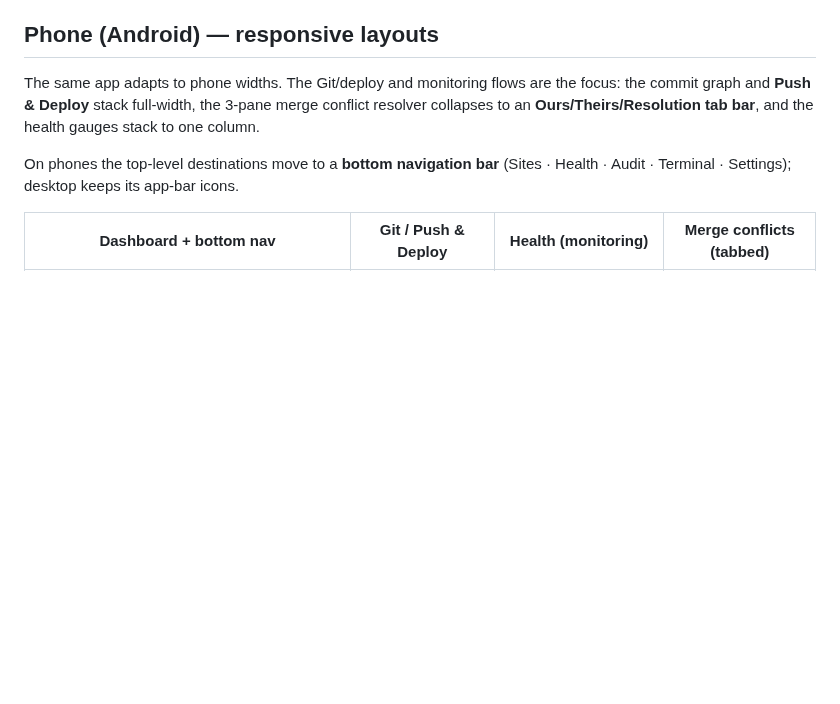
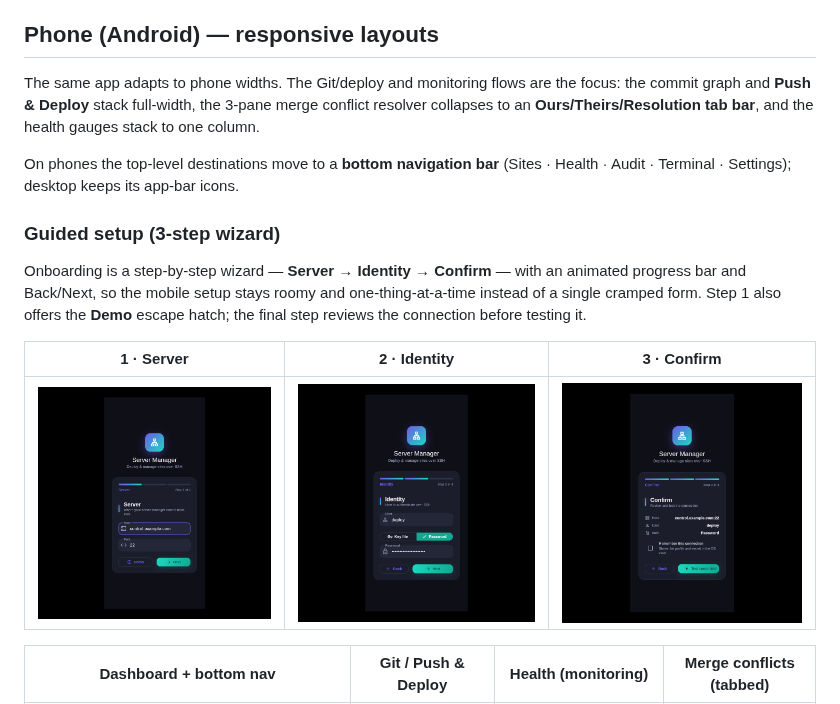
Before and after one commit to regnatech/server-manager, a Markdown page: docs/screenshots/README.md, the part around the change. Rendered like a GitHub page; pictures changed too: docs/screenshots/21-connect-step1.png (added), docs/screenshots/22-connect-step2.png (added), docs/screenshots/23-connect-step3.png (added); blank space fills up the shorter version.

```diff
--- a/docs/screenshots/README.md
+++ b/docs/screenshots/README.md
@@ -53,6 +53,17 @@ health gauges stack to one column.
 On phones the top-level destinations move to a **bottom navigation bar**
 (Sites · Health · Audit · Terminal · Settings); desktop keeps its app-bar icons.
 
+### Guided setup (3-step wizard)
+
+Onboarding is a step-by-step wizard — **Server → Identity → Confirm** — with an
+animated progress bar and Back/Next, so the mobile setup stays roomy and
+one-thing-at-a-time instead of a single cramped form. Step 1 also offers the
+**Demo** escape hatch; the final step reviews the connection before testing it.
+
+| 1 · Server | 2 · Identity | 3 · Confirm |
+|---|---|---|
+| ![step1](21-connect-step1.png) | ![step2](22-connect-step2.png) | ![step3](23-connect-step3.png) |
+
 | Dashboard + bottom nav | Git / Push & Deploy | Health (monitoring) | Merge conflicts (tabbed) |
 |---|---|---|---|
 | ![phone-dashboard](20-phone-dashboard.png) | ![phone-git](17-phone-git.png) | ![phone-health](18-phone-health.png) | ![phone-merge](19-phone-merge.png) |
```
Also changed, not shown: 1 other file.
